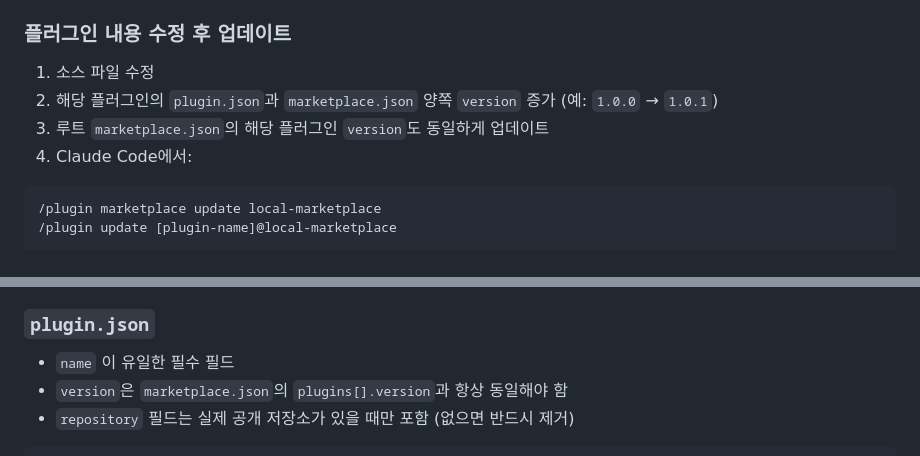
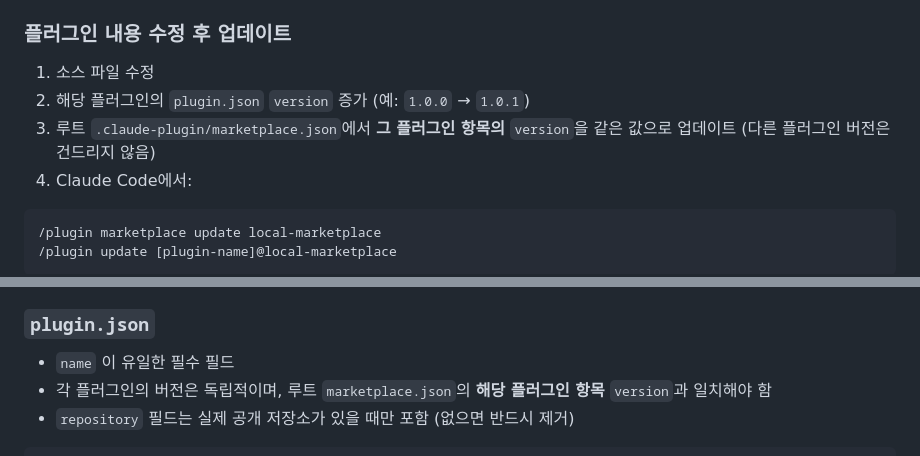
Before and after one commit to eject80/ky_marketplace, a Markdown page: README.md, 2 parts joined by grey strips. GitHub-like rendering.

Commit message:
docs :: 플러그인 버전 동기화 규칙 명확화
플러그인별 버전은 독립적으로 관리하고, 루트 목록의 해당 항목만 동일 버전으로 맞추도록 안내를 수정함

````diff
--- a/README.md
+++ b/README.md
@@ -172,8 +172,8 @@ local_plugin_marketplace/
 ### 플러그인 내용 수정 후 업데이트
 
 1. 소스 파일 수정
-2. 해당 플러그인의 `plugin.json`과 `marketplace.json` 양쪽 `version` 증가 (예: `1.0.0` → `1.0.1`)
-3. 루트 `marketplace.json`의 해당 플러그인 `version`도 동일하게 업데이트
+2. 해당 플러그인의 `plugin.json` `version` 증가 (예: `1.0.0` → `1.0.1`)
+3. 루트 `.claude-plugin/marketplace.json`에서 **그 플러그인 항목의** `version`을 같은 값으로 업데이트 (다른 플러그인 버전은 건드리지 않음)
 4. Claude Code에서:
 
 ```
@@ -208,7 +208,7 @@ claude --plugin-dir ./[plugin-name]
 ### `plugin.json`
 
 - `name` 이 유일한 필수 필드
-- `version`은 `marketplace.json`의 `plugins[].version`과 항상 동일해야 함
+- 각 플러그인의 버전은 독립적이며, 루트 `marketplace.json`의 **해당 플러그인 항목** `version`과 일치해야 함
 - `repository` 필드는 실제 공개 저장소가 있을 때만 포함 (없으면 반드시 제거)
 
 ```json
````
Also changed, not shown: other parts of README.md (+2 -2 lines).
